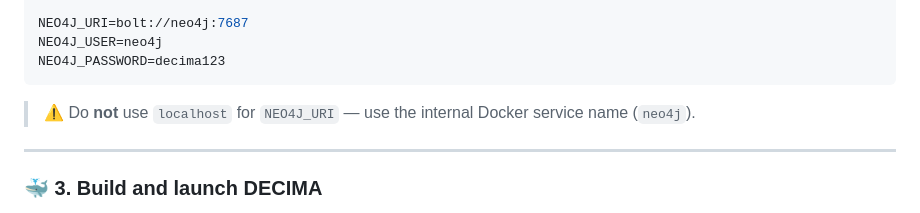
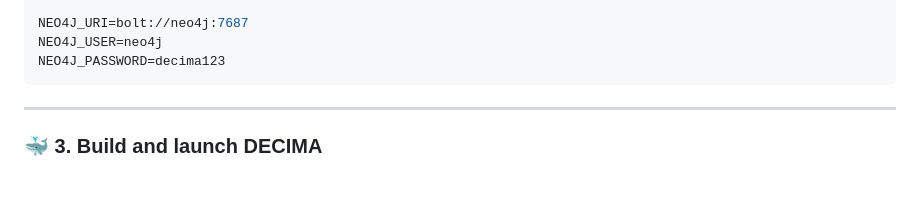
Before and after one commit to quentinducasse/decima, a Markdown page: README.md, the part around the change. GitHub-like rendering; blank space fills up the shorter version.

````diff
--- a/README.md
+++ b/README.md
@@ -112,7 +112,7 @@ NEO4J_USER=neo4j
 NEO4J_PASSWORD=decima123
 ```
 
-> ⚠️ Do **not** use `localhost` for `NEO4J_URI` — use the internal Docker service name (`neo4j`).
+
 
 ---
 
````
